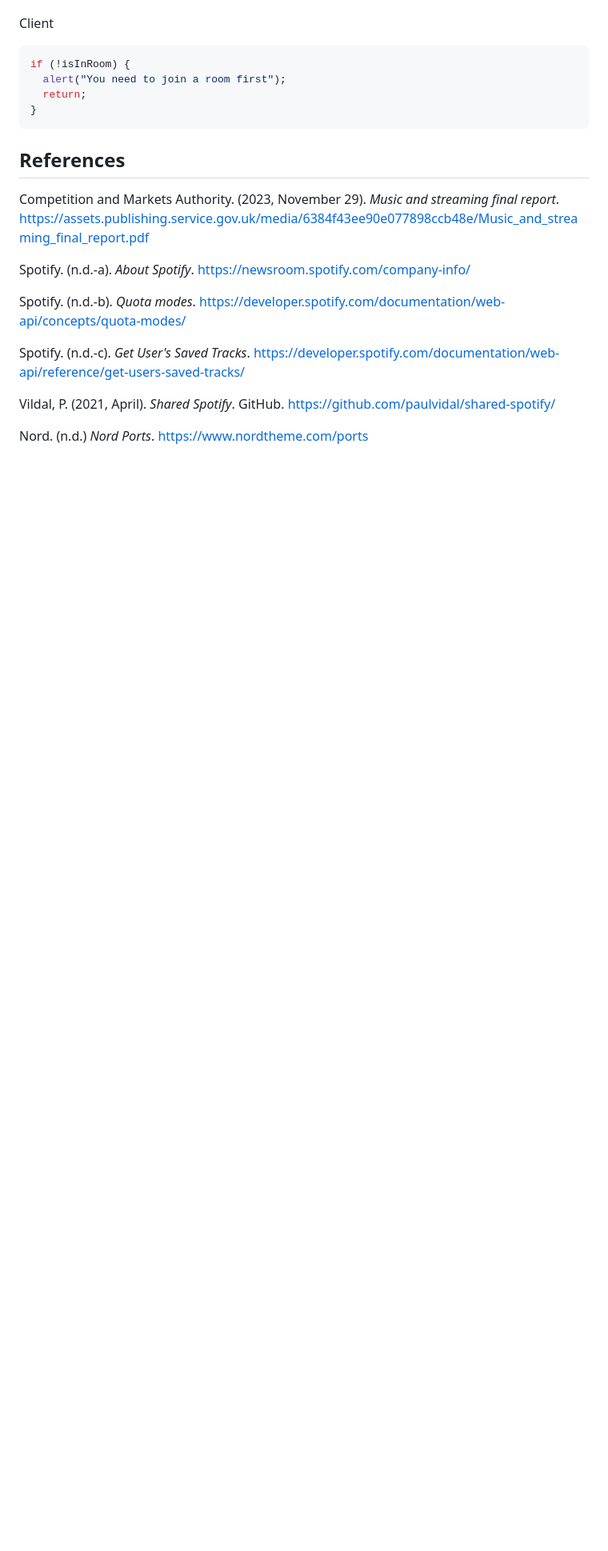
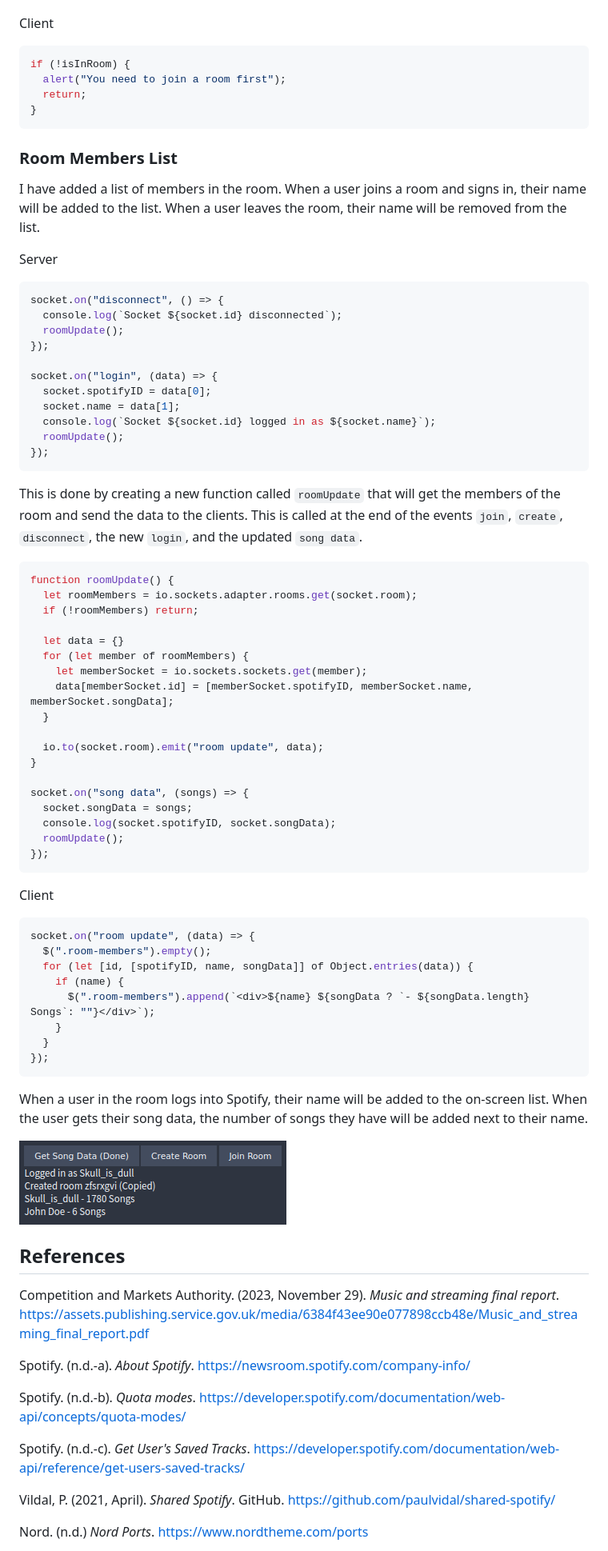
Before and after one commit to booth-w/spotify-combine-liked-songs, a Markdown page: README.md, the part around the change printed below. Shown: that part at 80% size. GitHub-like rendering; pictures changed too: img/room-members.png (added); blank space fills up the shorter version.

Commit message:
Room members list

````diff
--- a/README.md
+++ b/README.md
@@ -417,6 +418,66 @@ if (!isInRoom) {
 }
 ```
 
+### Room Members List
+
+I have added a list of members in the room. When a user joins a room and signs in, their name will be added to the list. When a user leaves the room, their name will be removed from the list.
+
+Server
+
+```js
+socket.on("disconnect", () => {
+  console.log(`Socket ${socket.id} disconnected`);
+  roomUpdate();
+});
+
+socket.on("login", (data) => {
+  socket.spotifyID = data[0];
+  socket.name = data[1];
+  console.log(`Socket ${socket.id} logged in as ${socket.name}`);
+  roomUpdate();
+});
+```
+
+This is done by creating a new function called `roomUpdate` that will get the members of the room and send the data to the clients. This is called at the end of the events `join`, `create`, `disconnect`, the new `login`, and the updated `song data`.
+
+```js
+function roomUpdate() {
+  let roomMembers = io.sockets.adapter.rooms.get(socket.room);
+  if (!roomMembers) return;
+
+  let data = {}
+  for (let member of roomMembers) {
+    let memberSocket = io.sockets.sockets.get(member);
+    data[memberSocket.id] = [memberSocket.spotifyID, memberSocket.name, memberSocket.songData];
+  }
+
+  io.to(socket.room).emit("room update", data);
+}
+
+socket.on("song data", (songs) => {
+  socket.songData = songs;
+  console.log(socket.spotifyID, socket.songData);
+  roomUpdate();
+});
+```
+
+Client
+
+```js
+socket.on("room update", (data) => {
+  $(".room-members").empty();
+  for (let [id, [spotifyID, name, songData]] of Object.entries(data)) {
+    if (name) {
+      $(".room-members").append(`<div>${name} ${songData ? `- ${songData.length} Songs`: ""}</div>`);
+    }
+  }
+});
+```
+
+When a user in the room logs into Spotify, their name will be added to the on-screen list. When the user gets their song data, the number of songs they have will be added next to their name.
+
+![Room Members](img/room-members.png)
+
 ## References
 
 Competition and Markets Authority. (2023, November 29). _Music and streaming final report_. <https://assets.publishing.service.gov.uk/media/6384f43ee90e077898ccb48e/Music_and_streaming_final_report.pdf>
````
Also changed, not shown: other parts of README.md (+1 -0 lines).
